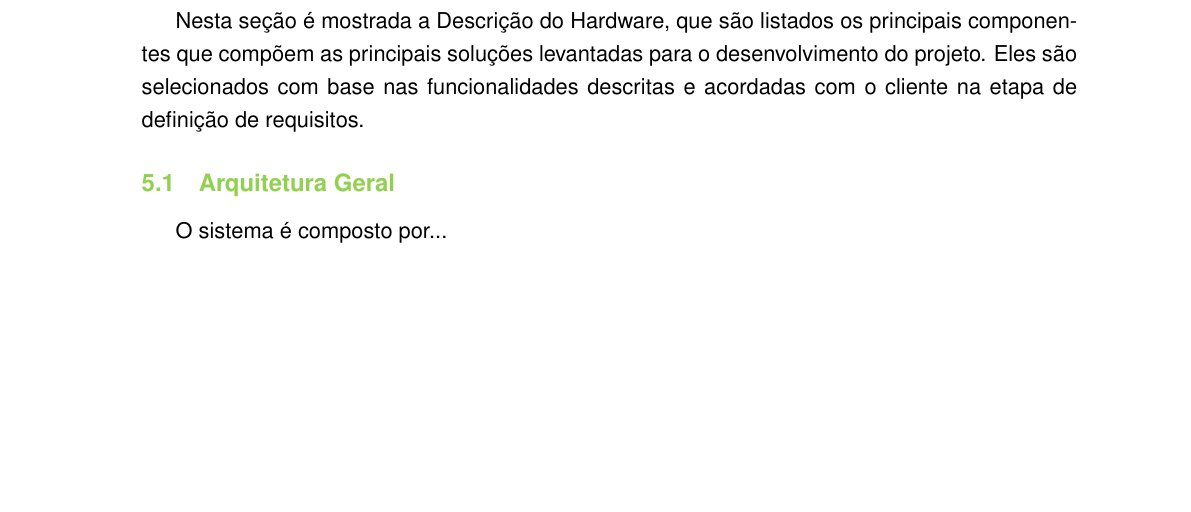
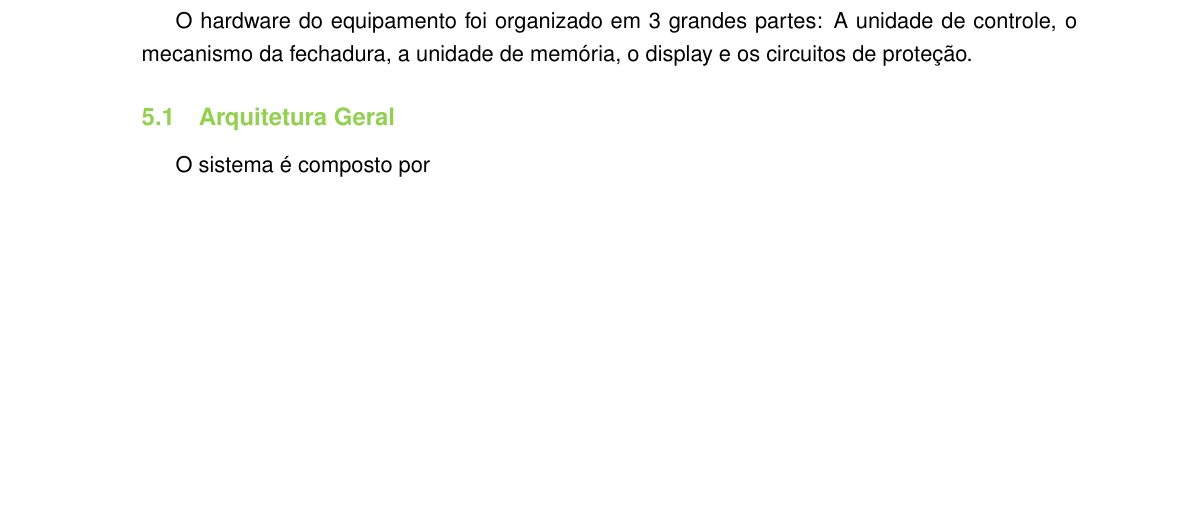
Before and after one commit to anacferc/eletronjun-ps26.1, a LaTeX document (LaTeX/main.tex, which reads LaTeX/Seções/Descricao de hardware.tex): part of page 11 of 14, cut at the place of the change. The pictures show the PDF file LaTeX/main.pdf that the author committed with the source.

Commit message:
Descrição de Hardware foi adicionada

```diff
--- a/LaTeX/Seções/Descricao de hardware.tex
+++ b/LaTeX/Seções/Descricao de hardware.tex
@@ -1,4 +1,7 @@
-Nesta seção é mostrada a Descrição do Hardware, que são listados os principais componentes que compõem as principais soluções levantadas para o desenvolvimento do projeto. Eles são selecionados com base nas funcionalidades descritas e acordadas com o cliente na etapa de definição de requisitos.
+O hardware do equipamento foi organizado em 3 grandes partes: A unidade de controle, o
+mecanismo da fechadura, a unidade de memória, o display e os circuitos de proteção.
+
 \subsection{Arquitetura Geral}
 
-O sistema é composto por...
+
+O sistema é composto por
```
Also changed, not shown: LaTeX/main.pdf, 4 other files.
